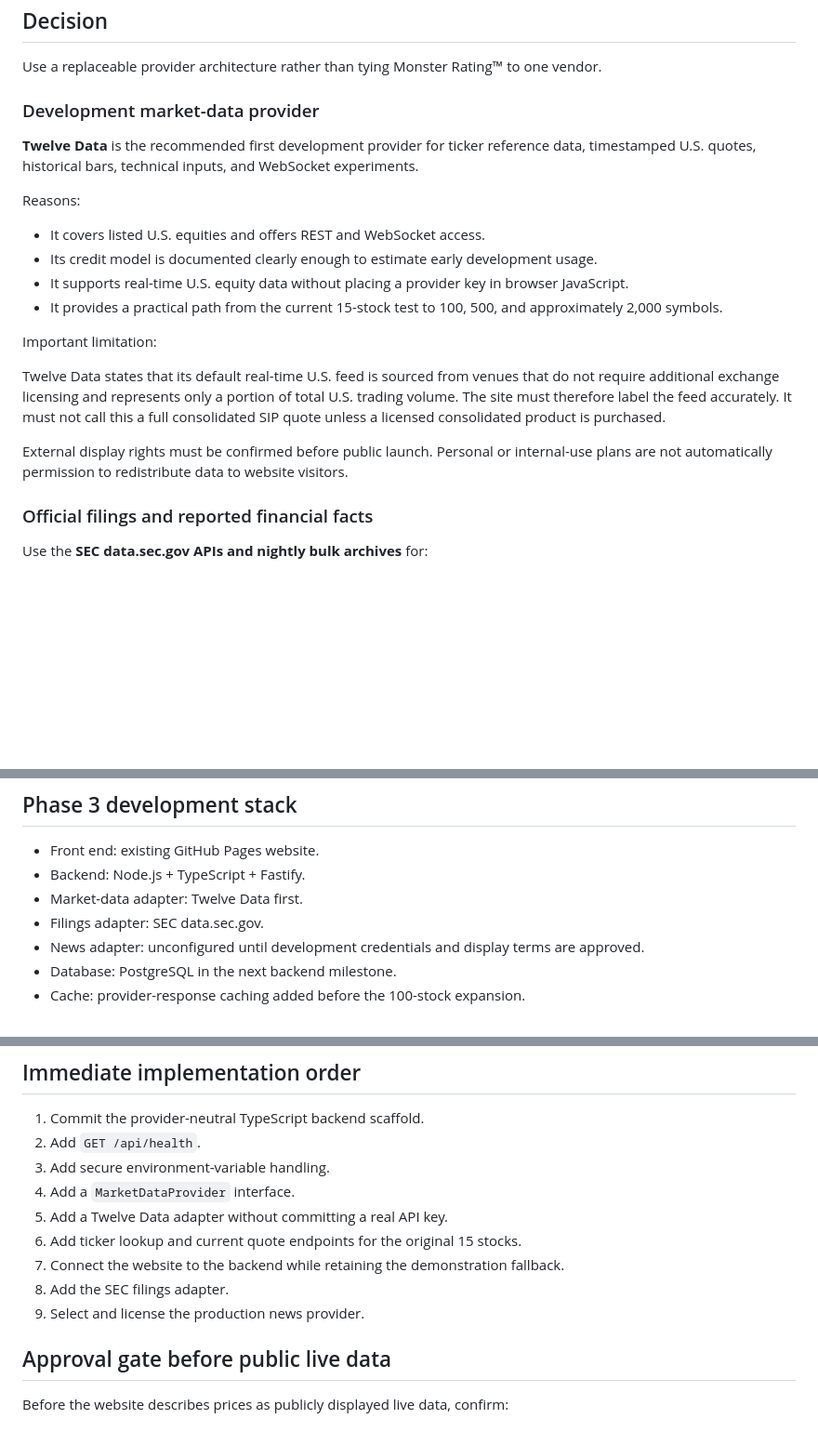
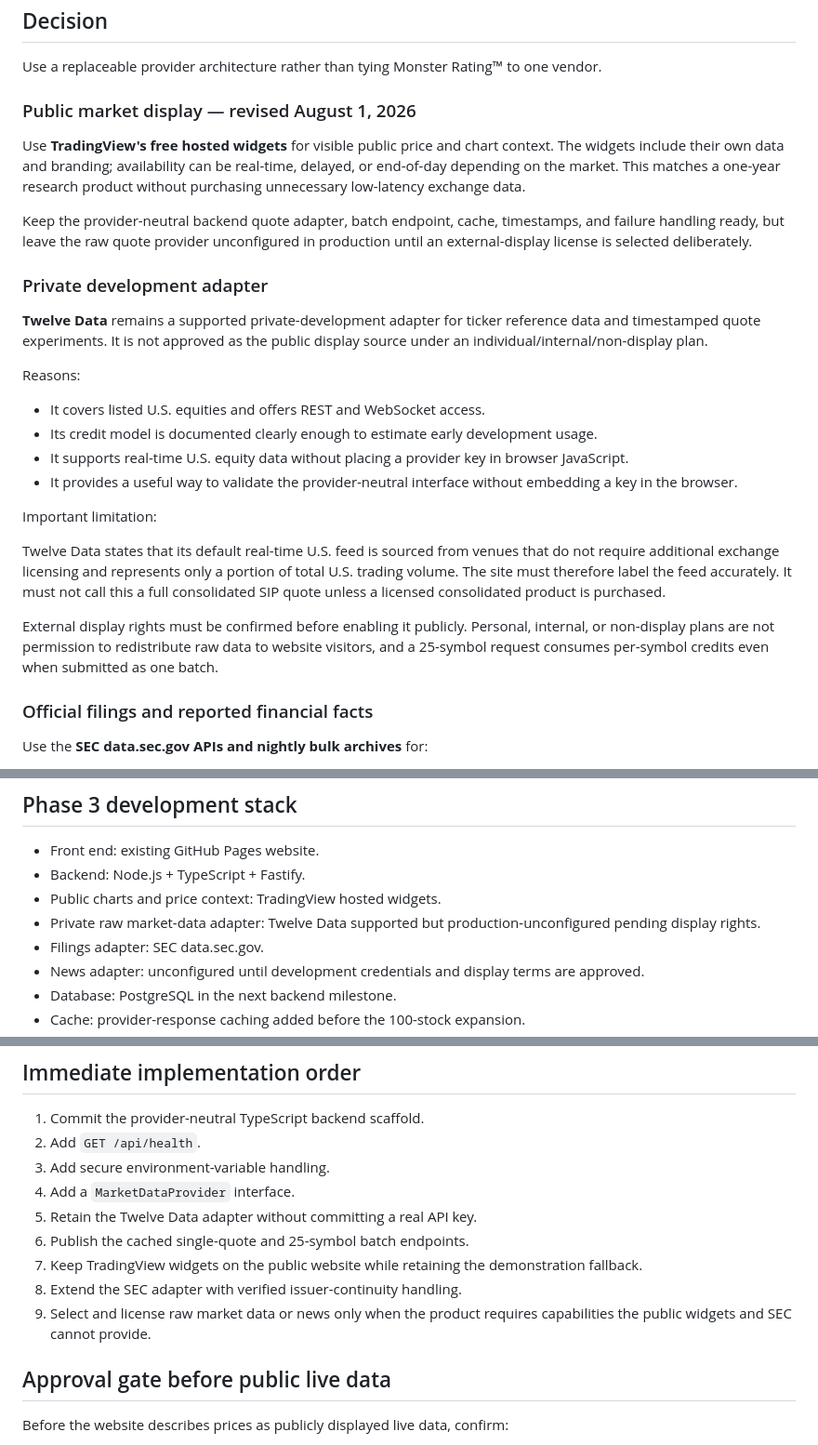
Before and after one commit to Poppoparazzi/-TS-2026-07-28-22-35-ET-next-years-monsters-website, a Markdown page: PROVIDER_DECISION_2026-07-29.md, 3 parts joined by grey strips. Shown at 93% size. Drawn GitHub-style; blank space fills up the shorter version.

Commit message:
Adopt delayed public market widgets

```diff
--- a/PROVIDER_DECISION_2026-07-29.md
+++ b/PROVIDER_DECISION_2026-07-29.md
@@ -6,22 +6,28 @@
 
 Use a replaceable provider architecture rather than tying Monster Rating™ to one vendor.
 
-### Development market-data provider
+### Public market display — revised August 1, 2026
 
-**Twelve Data** is the recommended first development provider for ticker reference data, timestamped U.S. quotes, historical bars, technical inputs, and WebSocket experiments.
+Use **TradingView's free hosted widgets** for visible public price and chart context. The widgets include their own data and branding; availability can be real-time, delayed, or end-of-day depending on the market. This matches a one-year research product without purchasing unnecessary low-latency exchange data.
+
+Keep the provider-neutral backend quote adapter, batch endpoint, cache, timestamps, and failure handling ready, but leave the raw quote provider unconfigured in production until an external-display license is selected deliberately.
+
+### Private development adapter
+
+**Twelve Data** remains a supported private-development adapter for ticker reference data and timestamped quote experiments. It is not approved as the public display source under an individual/internal/non-display plan.
 
 Reasons:
 
 - It covers listed U.S. equities and offers REST and WebSocket access.
 - Its credit model is documented clearly enough to estimate early development usage.
 - It supports real-time U.S. equity data without placing a provider key in browser JavaScript.
-- It provides a practical path from the current 15-stock test to 100, 500, and approximately 2,000 symbols.
+- It provides a useful way to validate the provider-neutral interface without embedding a key in the browser.
 
 Important limitation:
 
 Twelve Data states that its default real-time U.S. feed is sourced from venues that do not require additional exchange licensing and represents only a portion of total U.S. trading volume. The site must therefore label the feed accurately. It must not call this a full consolidated SIP quote unless a licensed consolidated product is purchased.
 
-External display rights must be confirmed before public launch. Personal or internal-use plans are not automatically permission to redistribute data to website visitors.
+External display rights must be confirmed before enabling it publicly. Personal, internal, or non-display plans are not permission to redistribute raw data to website visitors, and a 25-symbol request consumes per-symbol credits even when submitted as one batch.
 
 ### Official filings and reported financial facts
 
@@ -53,7 +59,8 @@ Neither provider should be used for unrestricted public display until its commer
 
 - Front end: existing GitHub Pages website.
 - Backend: Node.js + TypeScript + Fastify.
-- Market-data adapter: Twelve Data first.
+- Public charts and price context: TradingView hosted widgets.
+- Private raw market-data adapter: Twelve Data supported but production-unconfigured pending display rights.
 - Filings adapter: SEC data.sec.gov.
 - News adapter: unconfigured until development credentials and display terms are approved.
 - Database: PostgreSQL in the next backend milestone.
@@ -84,11 +91,11 @@ Every news response must expose:
 2. Add `GET /api/health`.
 3. Add secure environment-variable handling.
 4. Add a `MarketDataProvider` interface.
-5. Add a Twelve Data adapter without committing a real API key.
-6. Add ticker lookup and current quote endpoints for the original 15 stocks.
-7. Connect the website to the backend while retaining the demonstration fallback.
-8. Add the SEC filings adapter.
-9. Select and license the production news provider.
+5. Retain the Twelve Data adapter without committing a real API key.
+6. Publish the cached single-quote and 25-symbol batch endpoints.
+7. Keep TradingView widgets on the public website while retaining the demonstration fallback.
+8. Extend the SEC adapter with verified issuer-continuity handling.
+9. Select and license raw market data or news only when the product requires capabilities the public widgets and SEC cannot provide.
 
 ## Approval gate before public live data
 
```
Also changed, not shown: other parts of PROVIDER_DECISION_2026-07-29.md (+1 -1 lines).
